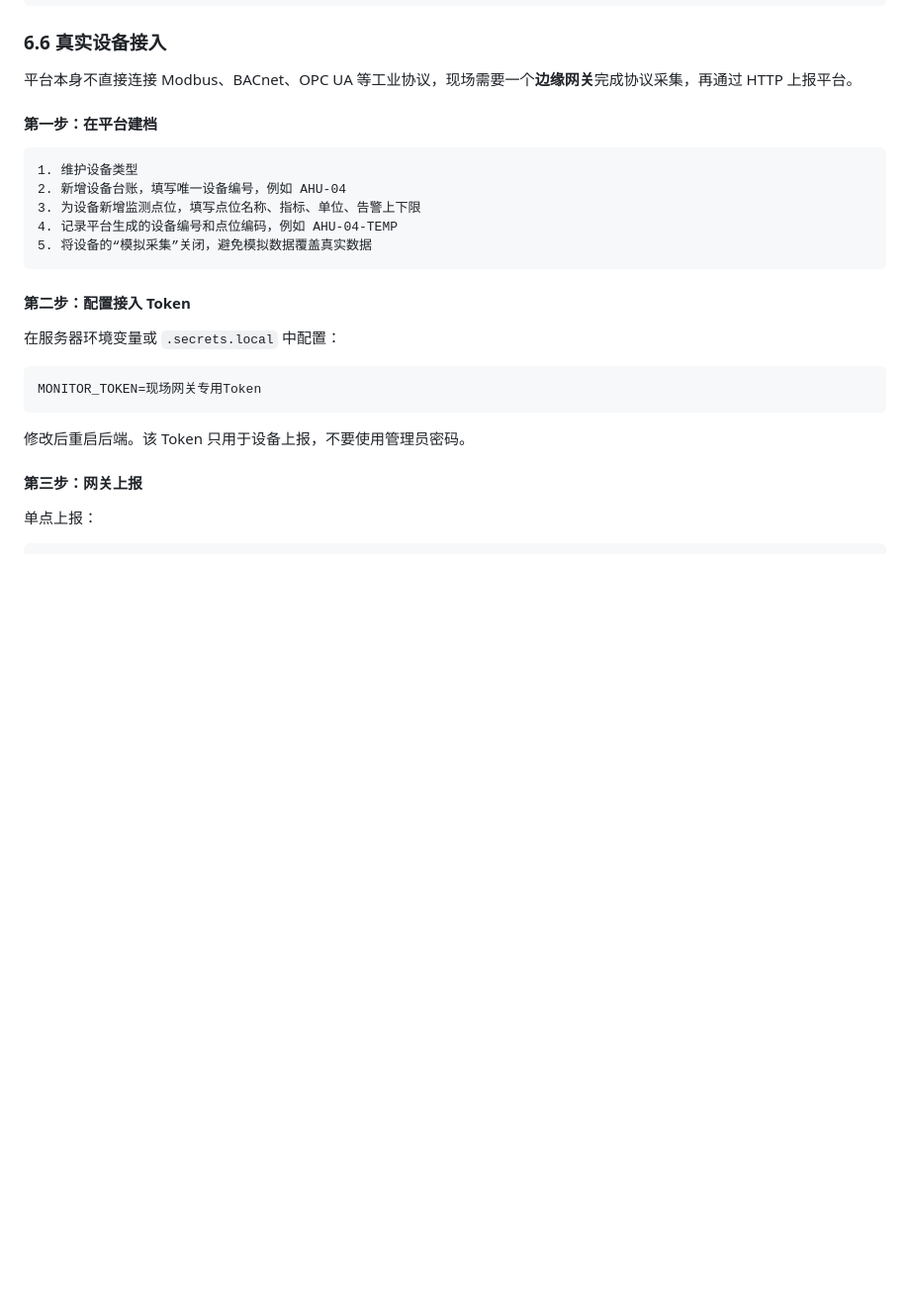
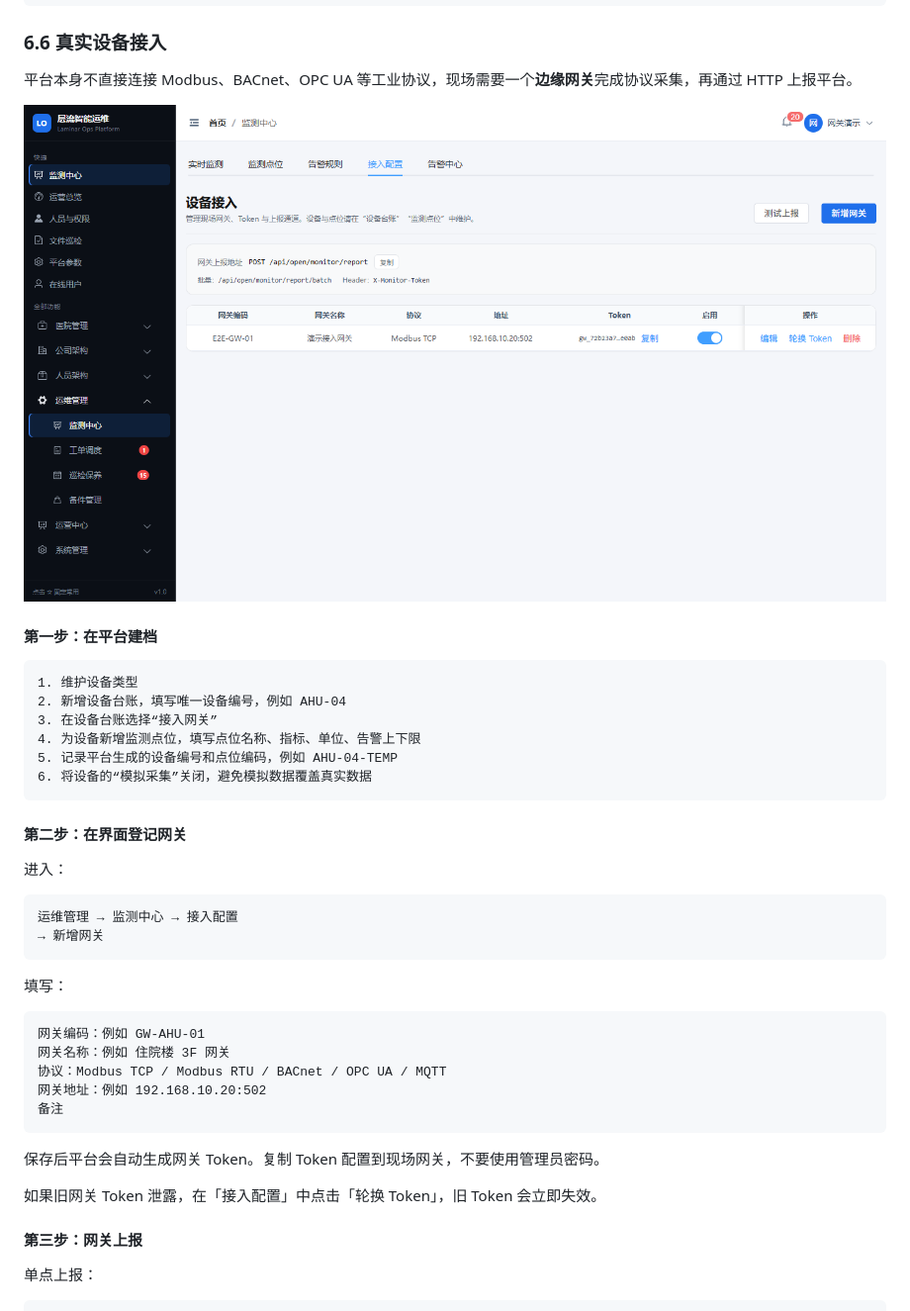
Before and after one commit to chenyiyang1530/laminar-ops, a Markdown page: docs/使用说明书.md, the part around the change. Shown at 99% size. GitHub-like rendering; pictures changed too: docs/images/monitor-access-ui.png (added); blank space fills up the shorter version.

Commit message:
feat: add monitor gateway access console

````diff
--- a/docs/使用说明书.md
+++ b/docs/使用说明书.md
@@ -344,25 +344,41 @@
 
 平台本身不直接连接 Modbus、BACnet、OPC UA 等工业协议，现场需要一个**边缘网关**完成协议采集，再通过 HTTP 上报平台。
 
+![设备接入配置](images/monitor-access-ui.png)
+
 #### 第一步：在平台建档
 
 ```text
 1. 维护设备类型
 2. 新增设备台账，填写唯一设备编号，例如 AHU-04
-3. 为设备新增监测点位，填写点位名称、指标、单位、告警上下限
-4. 记录平台生成的设备编号和点位编码，例如 AHU-04-TEMP
-5. 将设备的“模拟采集”关闭，避免模拟数据覆盖真实数据
+3. 在设备台账选择“接入网关”
+4. 为设备新增监测点位，填写点位名称、指标、单位、告警上下限
+5. 记录平台生成的设备编号和点位编码，例如 AHU-04-TEMP
+6. 将设备的“模拟采集”关闭，避免模拟数据覆盖真实数据
 ```
 
-#### 第二步：配置接入 Token
+#### 第二步：在界面登记网关
 
-在服务器环境变量或 `.secrets.local` 中配置：
+进入：
 
 ```text
-MONITOR_TOKEN=现场网关专用Token
+运维管理 → 监测中心 → 接入配置
+→ 新增网关
 ```
 
-修改后重启后端。该 Token 只用于设备上报，不要使用管理员密码。
+填写：
+
+```text
+网关编码：例如 GW-AHU-01
+网关名称：例如 住院楼 3F 网关
+协议：Modbus TCP / Modbus RTU / BACnet / OPC UA / MQTT
+网关地址：例如 192.168.10.20:502
+备注
+```
+
+保存后平台会自动生成网关 Token。复制 Token 配置到现场网关，不要使用管理员密码。
+
+如果旧网关 Token 泄露，在「接入配置」中点击「轮换 Token」，旧 Token 会立即失效。
 
 #### 第三步：网关上报
 
````
Also changed, not shown: 13 other files.
